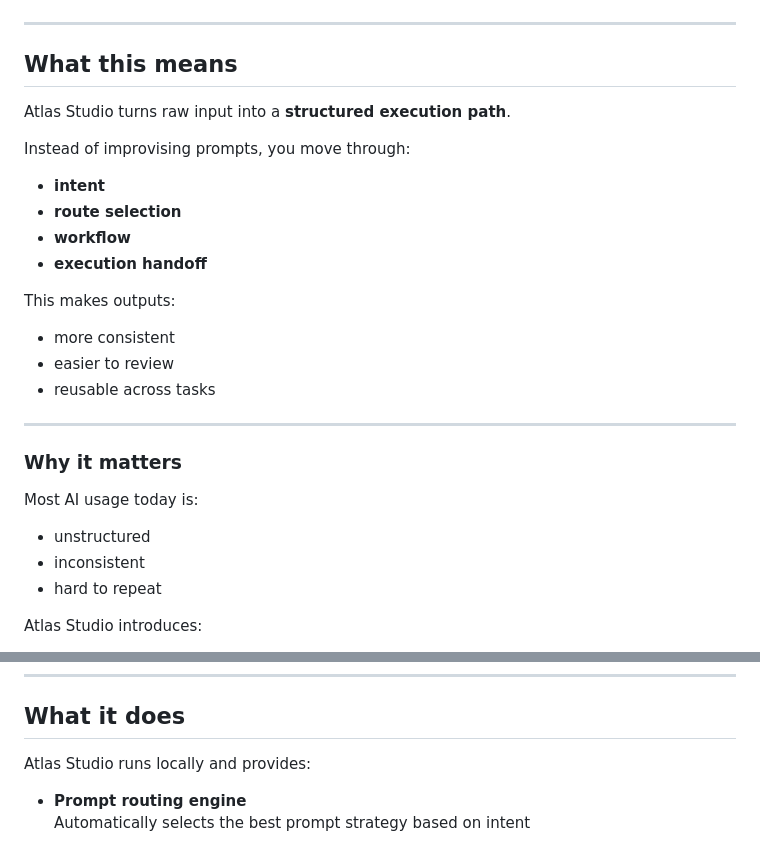
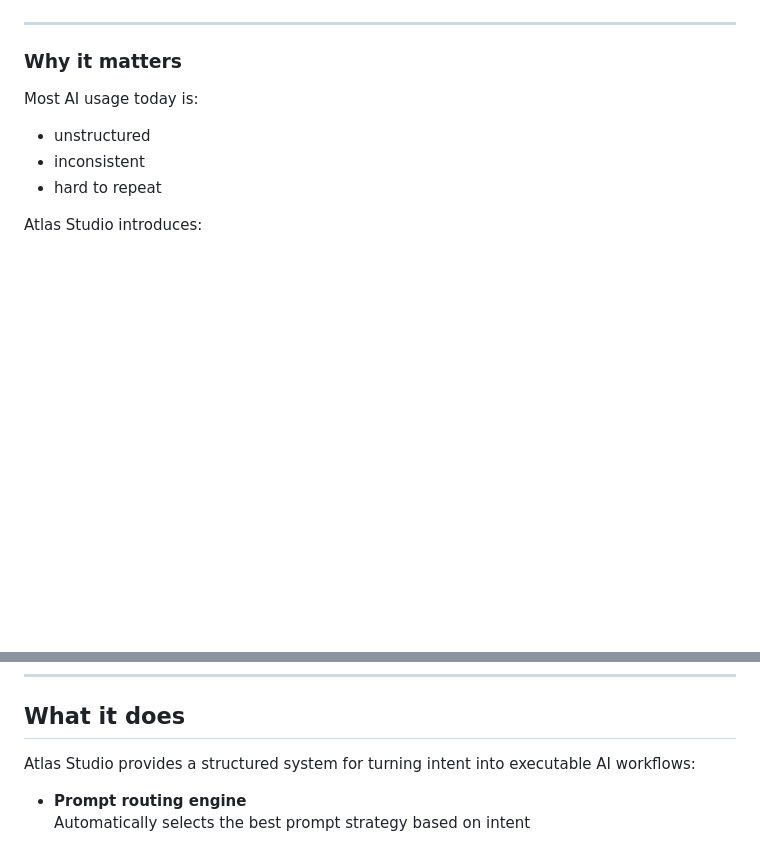
Before and after one commit to MCamner/atlas-one, a Markdown page: README.md, 2 parts joined by grey strips. GitHub-like rendering; blank space fills up the shorter version.

```diff
--- a/README.md
+++ b/README.md
@@ -70,25 +70,6 @@ Live interface preview from the GitHub Pages build:
 
 ---
 
-## What this means
-
-Atlas Studio turns raw input into a **structured execution path**.
-
-Instead of improvising prompts, you move through:
-
-* **intent**
-* **route selection**
-* **workflow**
-* **execution handoff**
-
-This makes outputs:
-
-* more consistent
-* easier to review
-* reusable across tasks
-
----
-
 ### Why it matters
 
 Most AI usage today is:
@@ -123,7 +104,7 @@ It’s a **system for thinking and execution.**
 
 ## What it does
 
-Atlas Studio runs locally and provides:
+Atlas Studio provides a structured system for turning intent into executable AI workflows:
 
 - **Prompt routing engine**
   Automatically selects the best prompt strategy based on intent
```
